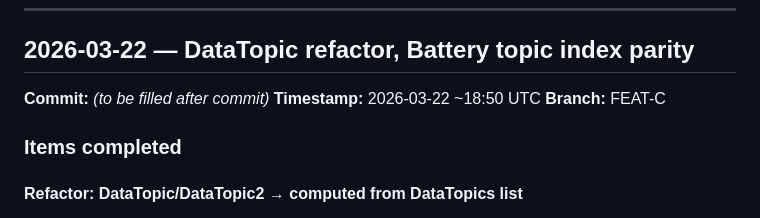
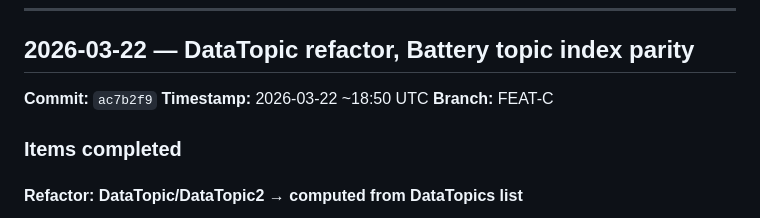
Before and after one commit to robinrottier/MqttDashboard, a Markdown page: DEVCHANGELOG.md, the part around the change. Drawn GitHub-style.

Commit message:
docs: update DEVCHANGELOG with commit hash
Co-authored-by: Copilot <223556219+Copilot@users.noreply.github.com>

```diff
--- a/DEVCHANGELOG.md
+++ b/DEVCHANGELOG.md
@@ -49,7 +49,7 @@ The standard [CHANGELOG.md](CHANGELOG.md) contains release-level summaries follo
 
 ## 2026-03-22 — DataTopic refactor, Battery topic index parity
 
-**Commit:** _(to be filled after commit)_
+**Commit:** `ac7b2f9`
 **Timestamp:** 2026-03-22 ~18:50 UTC
 **Branch:** FEAT-C
 
```
